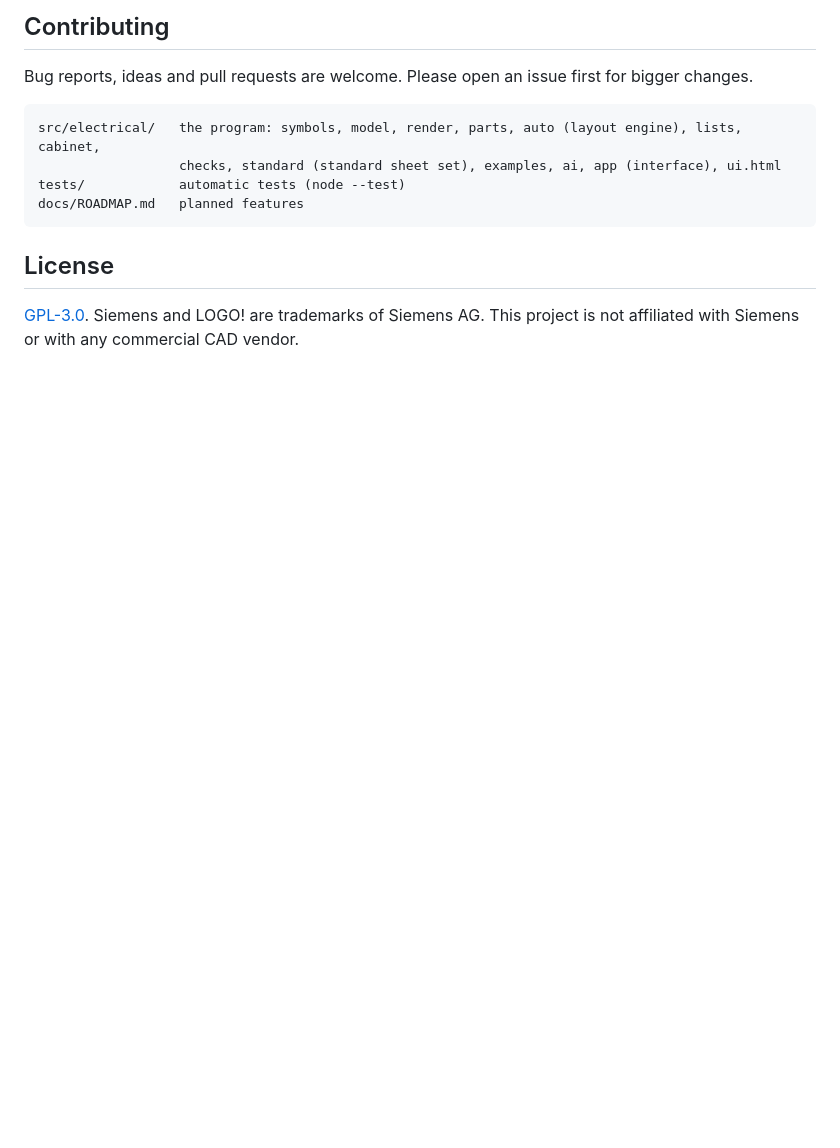
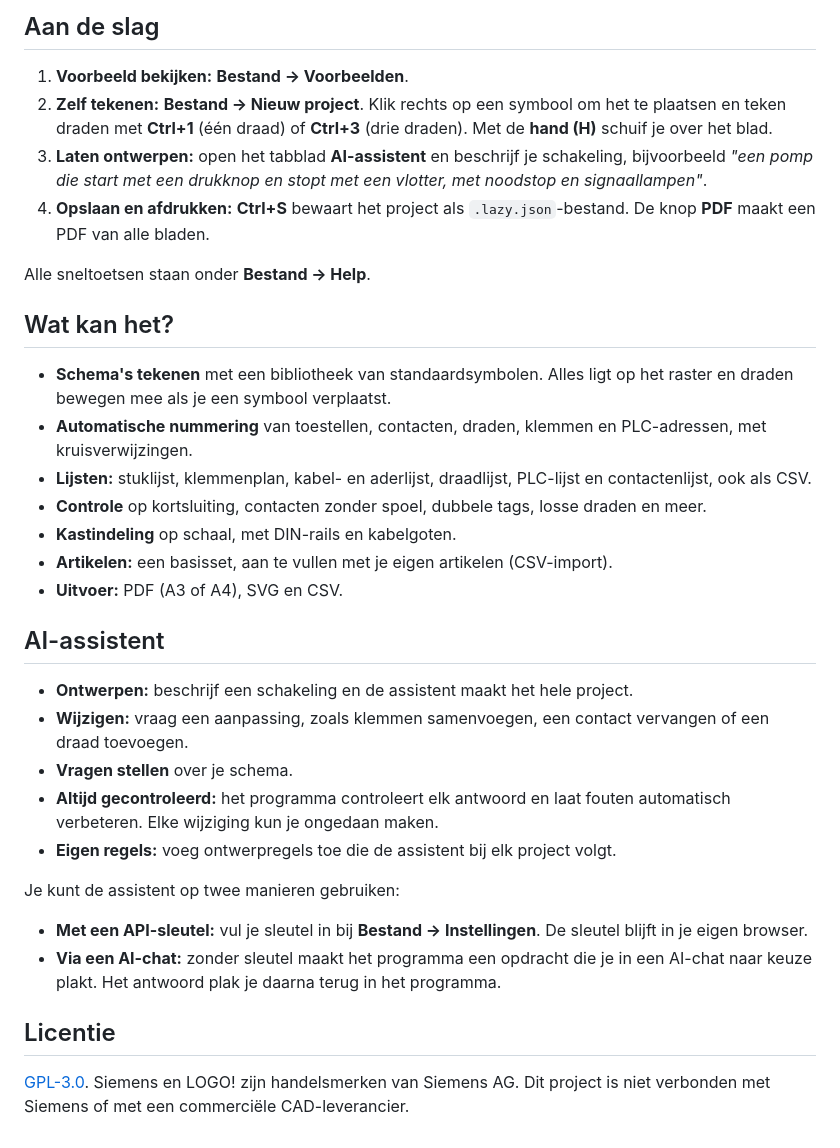
Before and after one commit to Neidhart-Romanee-Conti/LAZY-electrical, a Markdown page: README.md, the part around one of its changes. GitHub-like rendering; blank space fills up the shorter version.

````diff
--- a/README.md
+++ b/README.md
@@ -59,15 +32,36 @@ Open `dist/index.html` in your browser. The whole program is that one HTML file,
 
-## Contributing
+## Aan de slag
 
-Bug reports, ideas and pull requests are welcome. Please open an issue first for bigger changes.
+1. **Voorbeeld bekijken:** **Bestand → Voorbeelden**.
+2. **Zelf tekenen:** **Bestand → Nieuw project**. Klik rechts op een symbool om het te plaatsen en teken draden met **Ctrl+1** (één draad) of **Ctrl+3** (drie draden). Met de **hand (H)** schuif je over het blad.
+3. **Laten ontwerpen:** open het tabblad **AI-assistent** en beschrijf je schakeling, bijvoorbeeld *"een pomp die start met een drukknop en stopt met een vlotter, met noodstop en signaallampen"*.
+4. **Opslaan en afdrukken:** **Ctrl+S** bewaart het project als `.lazy.json`-bestand. De knop **PDF** maakt een PDF van alle bladen.
 
-```
-src/electrical/   the program: symbols, model, render, parts, auto (layout engine), lists, cabinet,
-                  checks, standard (standard sheet set), examples, ai, app (interface), ui.html
-tests/            automatic tests (node --test)
-docs/ROADMAP.md   planned features
-```
+Alle sneltoetsen staan onder **Bestand → Help**.
 
-## License
+## Wat kan het?
 
-[GPL-3.0](LICENSE). Siemens and LOGO! are trademarks of Siemens AG. This project is not affiliated with Siemens or with any commercial CAD vendor.
+- **Schema's tekenen** met een bibliotheek van standaardsymbolen. Alles ligt op het raster en draden bewegen mee als je een symbool verplaatst.
+- **Automatische nummering** van toestellen, contacten, draden, klemmen en PLC-adressen, met kruisverwijzingen.
+- **Lijsten:** stuklijst, klemmenplan, kabel- en aderlijst, draadlijst, PLC-lijst en contactenlijst, ook als CSV.
+- **Controle** op kortsluiting, contacten zonder spoel, dubbele tags, losse draden en meer.
+- **Kastindeling** op schaal, met DIN-rails en kabelgoten.
+- **Artikelen:** een basisset, aan te vullen met je eigen artikelen (CSV-import).
+- **Uitvoer:** PDF (A3 of A4), SVG en CSV.
+
+## AI-assistent
+
+- **Ontwerpen:** beschrijf een schakeling en de assistent maakt het hele project.
+- **Wijzigen:** vraag een aanpassing, zoals klemmen samenvoegen, een contact vervangen of een draad toevoegen.
+- **Vragen stellen** over je schema.
+- **Altijd gecontroleerd:** het programma controleert elk antwoord en laat fouten automatisch verbeteren. Elke wijziging kun je ongedaan maken.
+- **Eigen regels:** voeg ontwerpregels toe die de assistent bij elk project volgt.
+
+Je kunt de assistent op twee manieren gebruiken:
+
+- **Met een API-sleutel:** vul je sleutel in bij **Bestand → Instellingen**. De sleutel blijft in je eigen browser.
+- **Via een AI-chat:** zonder sleutel maakt het programma een opdracht die je in een AI-chat naar keuze plakt. Het antwoord plak je daarna terug in het programma.
+
+## Licentie
+
+[GPL-3.0](LICENSE). Siemens en LOGO! zijn handelsmerken van Siemens AG. Dit project is niet verbonden met Siemens of met een commerciële CAD-leverancier.
````
Also changed, not shown: other parts of README.md (+14 -41 lines).
